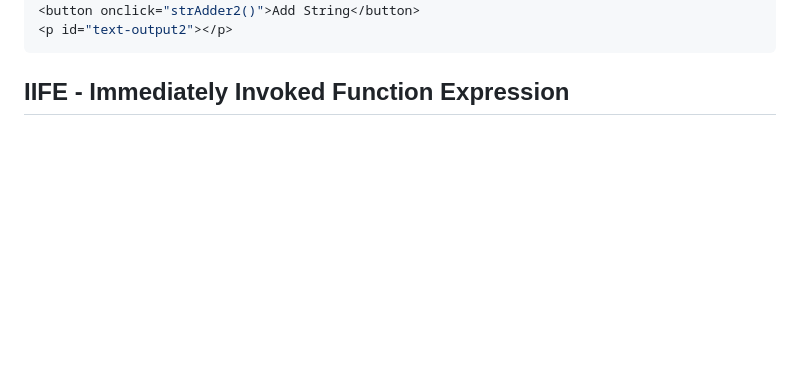
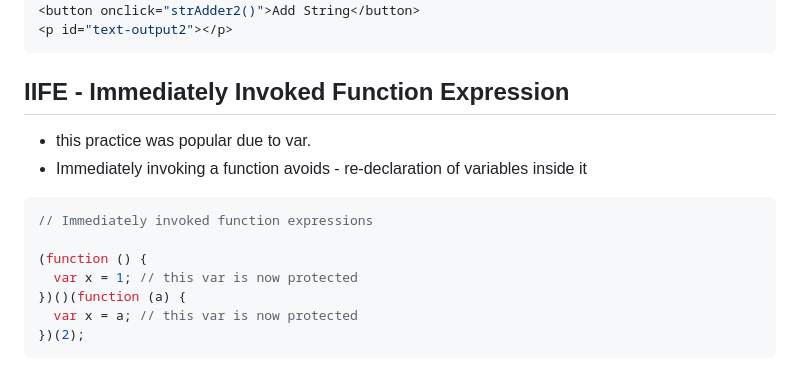
Before and after one commit to mdraselmiah95/CRACKING-the-CODING-INTERVIEW, a Markdown page: JavaScript-(JS)/javaScript.md, the part around the change. GitHub-like rendering; blank space fills up the shorter version.

Commit message:
Readme file added

````diff
--- a/JavaScript-(JS)/javaScript.md
+++ b/JavaScript-(JS)/javaScript.md
@@ -402,3 +402,16 @@ let strAdder2 = initAddString("text2", "text-output2");
 ```
 
 ## IIFE - Immediately Invoked Function Expression
+
+- this practice was popular due to var.
+- Immediately invoking a function avoids - re-declaration of variables inside it
+
+```js
+// Immediately invoked function expressions
+
+(function () {
+  var x = 1; // this var is now protected
+})()(function (a) {
+  var x = a; // this var is now protected
+})(2);
+```
````
